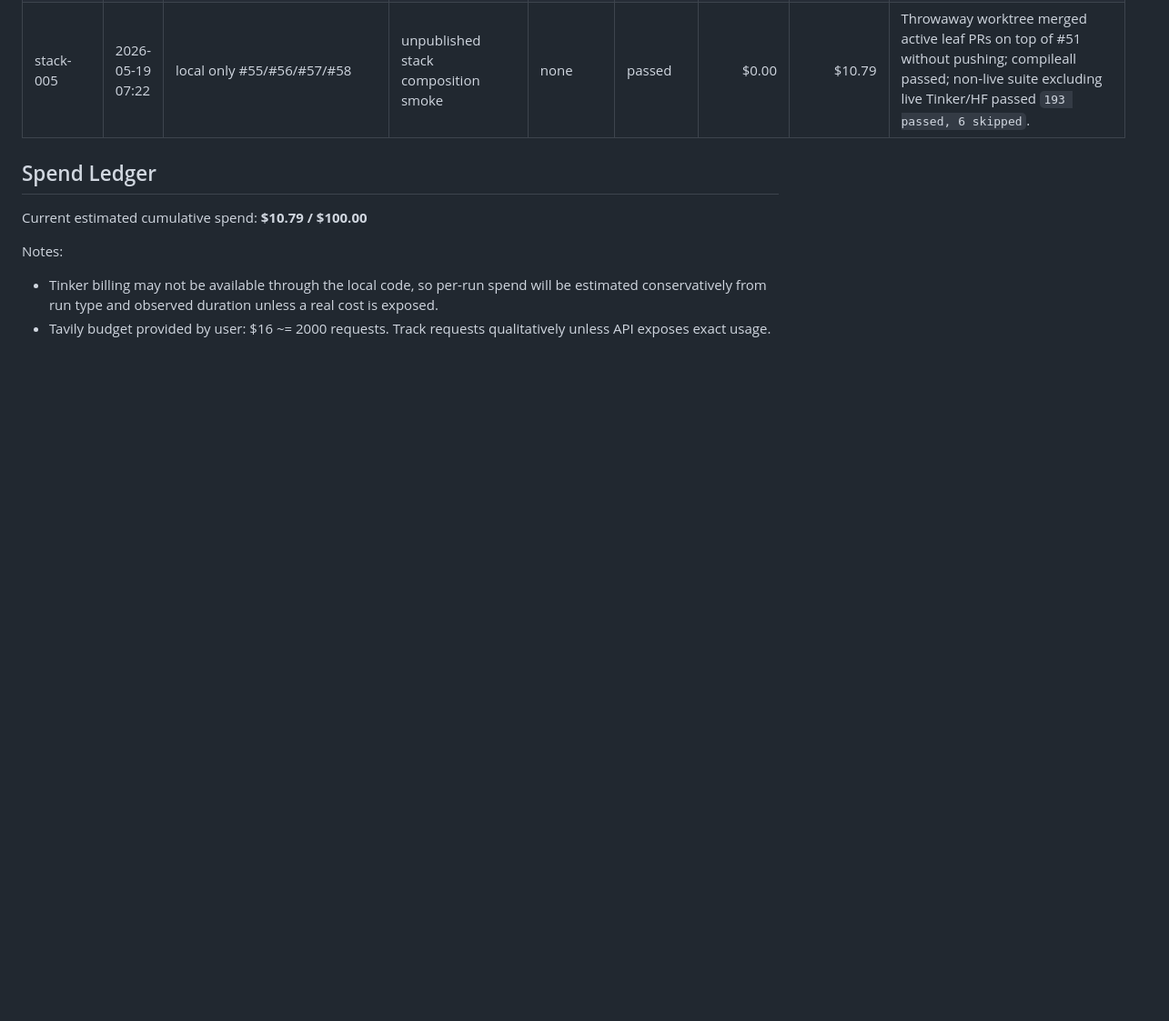
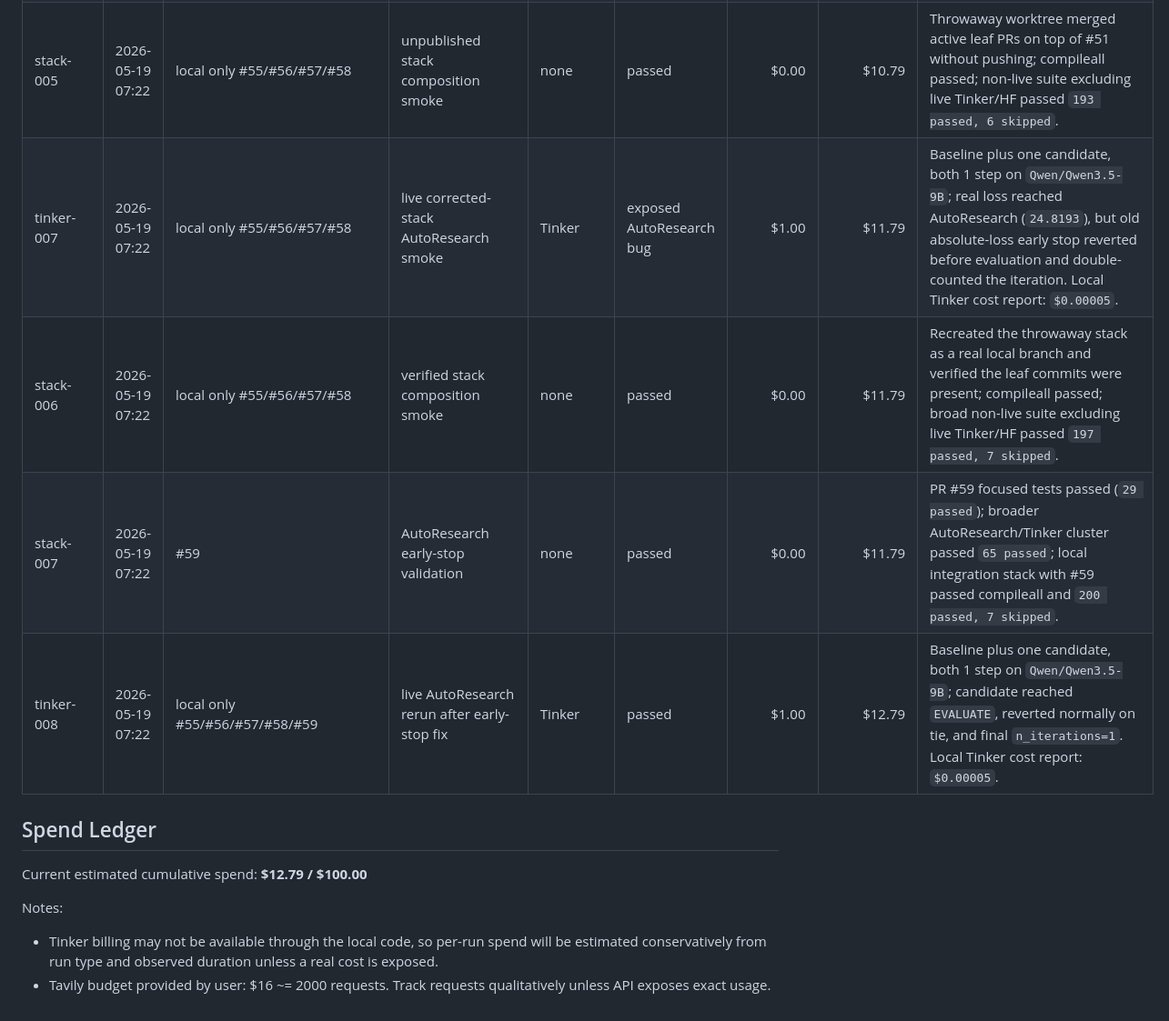
Before and after one commit to StanfordCS194/spr26-Team-26, a Markdown page: OVERNIGHT_EXPERIMENTS.md, the part around the change. Shown at 91% size. GitHub-like rendering; blank space fills up the shorter version.

Commit message:
log autoresearch live validation

```diff
--- a/OVERNIGHT_EXPERIMENTS.md
+++ b/OVERNIGHT_EXPERIMENTS.md
@@ -27,10 +27,14 @@ Budget cap: $100 total.
 | tinker-006 | 2026-05-19 07:13 | #57 | live loss metric validation | Tinker | passed | $0.50 | $10.79 | 1-step `Qwen/Qwen3.5-9B` validation after #57 fix reported real `train_loss=24.81933307647705`. Local Tinker cost report: `$0.000025`. |
 | datagen-007 | 2026-05-19 07:19 | #58 | curation split validation | none | passed | $0.00 | $10.79 | Local tests prove 3-9 record curated datasets reserve val/test rows; adjacent DataGen/Manager suite passed `43 passed, 4 skipped`. |
 | stack-005 | 2026-05-19 07:22 | local only #55/#56/#57/#58 | unpublished stack composition smoke | none | passed | $0.00 | $10.79 | Throwaway worktree merged active leaf PRs on top of #51 without pushing; compileall passed; non-live suite excluding live Tinker/HF passed `193 passed, 6 skipped`. |
+| tinker-007 | 2026-05-19 07:22 | local only #55/#56/#57/#58 | live corrected-stack AutoResearch smoke | Tinker | exposed AutoResearch bug | $1.00 | $11.79 | Baseline plus one candidate, both 1 step on `Qwen/Qwen3.5-9B`; real loss reached AutoResearch (`24.8193`), but old absolute-loss early stop reverted before evaluation and double-counted the iteration. Local Tinker cost report: `$0.00005`. |
+| stack-006 | 2026-05-19 07:22 | local only #55/#56/#57/#58 | verified stack composition smoke | none | passed | $0.00 | $11.79 | Recreated the throwaway stack as a real local branch and verified the leaf commits were present; compileall passed; broad non-live suite excluding live Tinker/HF passed `197 passed, 7 skipped`. |
+| stack-007 | 2026-05-19 07:22 | #59 | AutoResearch early-stop validation | none | passed | $0.00 | $11.79 | PR #59 focused tests passed (`29 passed`); broader AutoResearch/Tinker cluster passed `65 passed`; local integration stack with #59 passed compileall and `200 passed, 7 skipped`. |
+| tinker-008 | 2026-05-19 07:22 | local only #55/#56/#57/#58/#59 | live AutoResearch rerun after early-stop fix | Tinker | passed | $1.00 | $12.79 | Baseline plus one candidate, both 1 step on `Qwen/Qwen3.5-9B`; candidate reached `EVALUATE`, reverted normally on tie, and final `n_iterations=1`. Local Tinker cost report: `$0.00005`. |
 
 ## Spend Ledger
 
-Current estimated cumulative spend: **$10.79 / $100.00**
+Current estimated cumulative spend: **$12.79 / $100.00**
 
 Notes:
 - Tinker billing may not be available through the local code, so per-run spend will be estimated conservatively from run type and observed duration unless a real cost is exposed.
```
Also changed, not shown: OVERNIGHT_DECISIONS.md (+3 -0 lines), OVERNIGHT_PROGRESS.md (+6 -0 lines).
